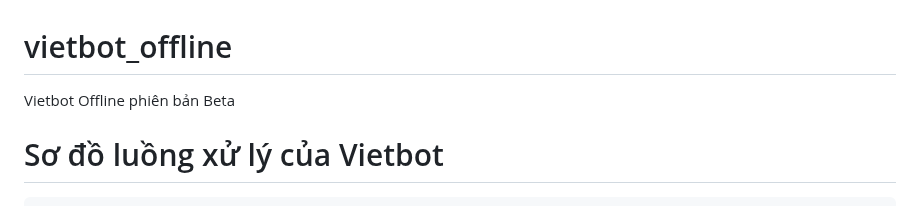
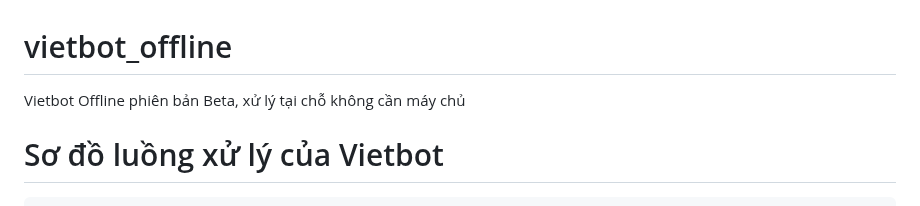
Before and after one commit to phanmemkhoinghiep/vietbot_offline, a Markdown page: README.md, the part around the change. Rendered like a GitHub page.

```diff
--- a/README.md
+++ b/README.md
@@ -1,5 +1,5 @@
 # vietbot_offline
-Vietbot Offline phiên bản Beta
+Vietbot Offline phiên bản Beta, xử lý tại chỗ không cần máy chủ
 
 # Sơ đồ luồng xử lý của Vietbot
 
```
